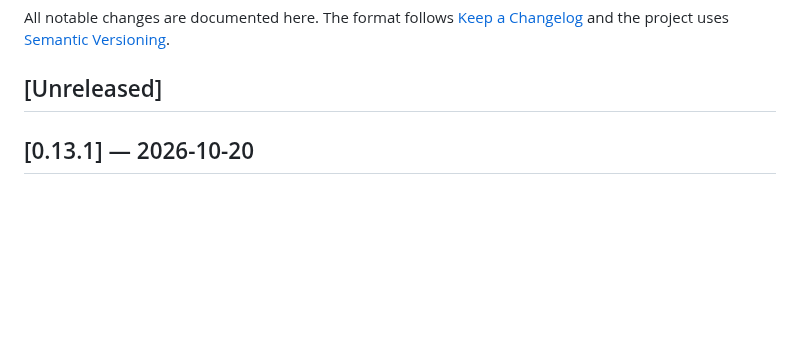
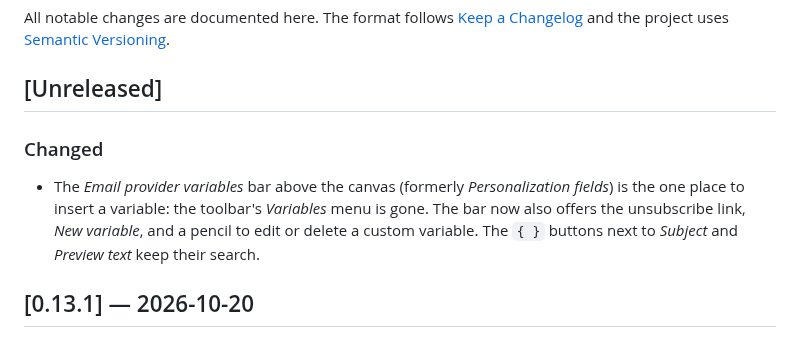
Before and after one commit to SergeMiro/best-email-builder, a Markdown page: CHANGELOG.md, the part around the change. Drawn GitHub-style; blank space fills up the shorter version.

```diff
--- a/CHANGELOG.md
+++ b/CHANGELOG.md
@@ -5,6 +5,13 @@ All notable changes are documented here. The format follows
 [Semantic Versioning](https://semver.org/).
 
 ## [Unreleased]
+
+### Changed
+- The *Email provider variables* bar above the canvas (formerly
+  *Personalization fields*) is the one place to insert a variable: the
+  toolbar's *Variables* menu is gone. The bar now also offers the unsubscribe
+  link, *New variable*, and a pencil to edit or delete a custom variable.
+  The `{ }` buttons next to *Subject* and *Preview text* keep their search.
 
 ## [0.13.1] — 2026-10-20
 
```
Also changed, not shown: docs/EDITOR.md (+1 -1 lines), docs/VARIABLES.md (+11 -11 lines), docs/assets/editor.png, 15 other files.
